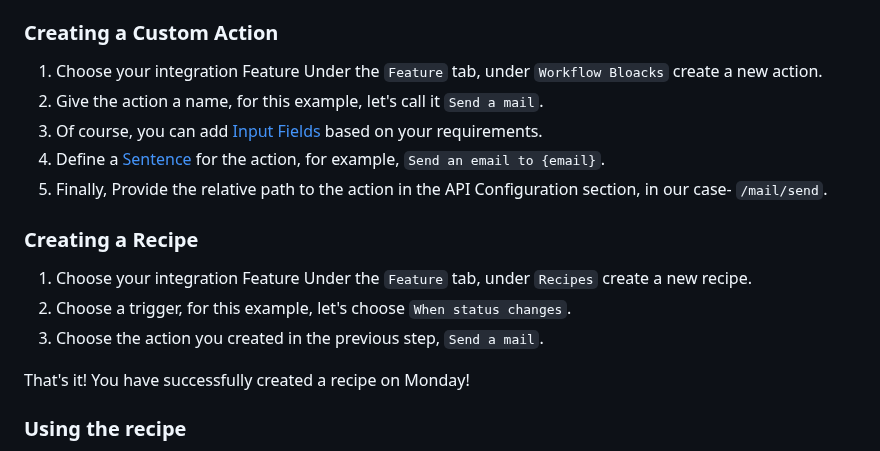
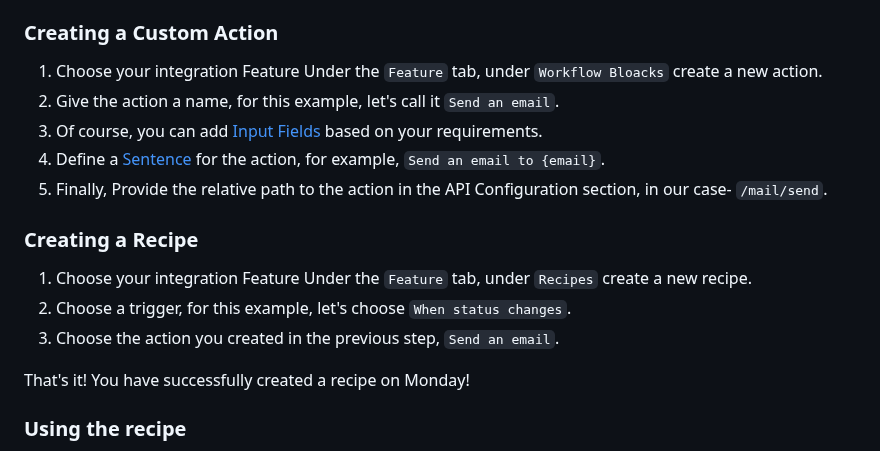
Before and after one commit to mondaycom/monday-code-quickstarts, a Markdown page: quickstart-python/SETUP.md, the part around the change. GitHub-like rendering.

Commit message:
Apply Readme and Setup suggestions from code review
Co-authored-by: Greg Rashkevitch <gregr@monday.com>

```diff
--- a/quickstart-python/SETUP.md
+++ b/quickstart-python/SETUP.md
@@ -58,7 +58,7 @@ That's it! You have successfully deployed the app to Monday Code. 🚀
 ### Creating a Custom Action
 
 1. Choose your integration Feature Under the `Feature` tab, under `Workflow Bloacks` create a new action.
-2. Give the action a name, for this example, let's call it `Send a mail`.
+2. Give the action a name, for this example, let's call it `Send an email`.
 3. Of course, you can
    add [Input Fields](https://developer.monday.com/apps/docs/custom-actions#configure-action-input-fields) based on your
    requirements.
@@ -70,7 +70,7 @@ That's it! You have successfully deployed the app to Monday Code. 🚀
 
 1. Choose your integration Feature Under the `Feature` tab, under `Recipes` create a new recipe.
 2. Choose a trigger, for this example, let's choose `When status changes`.
-3. Choose the action you created in the previous step, `Send a mail`.
+3. Choose the action you created in the previous step, `Send an email`.
 
 That's it! You have successfully created a recipe on Monday!
 
```
Also changed, not shown: quickstart-python/README.md (+1 -1 lines).
